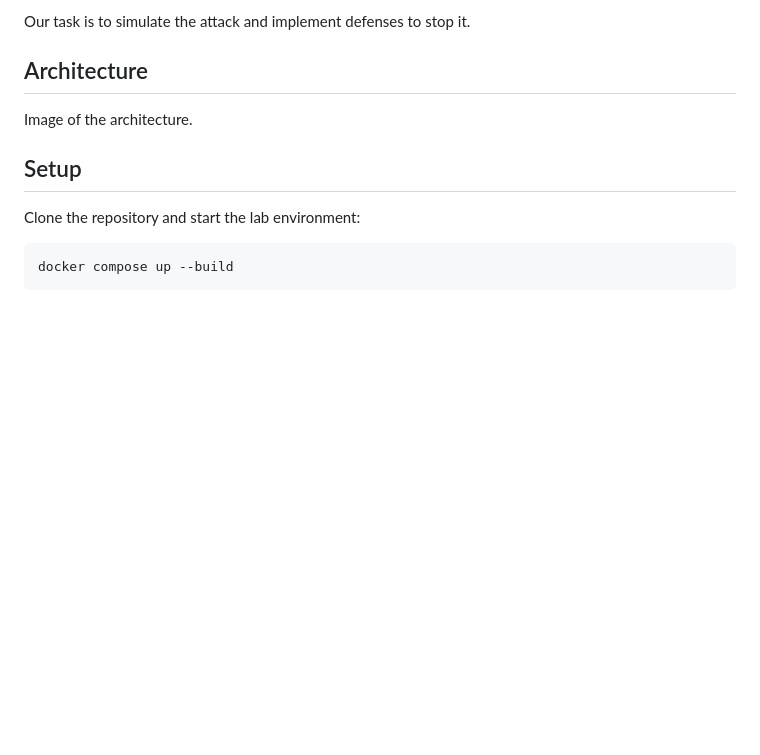
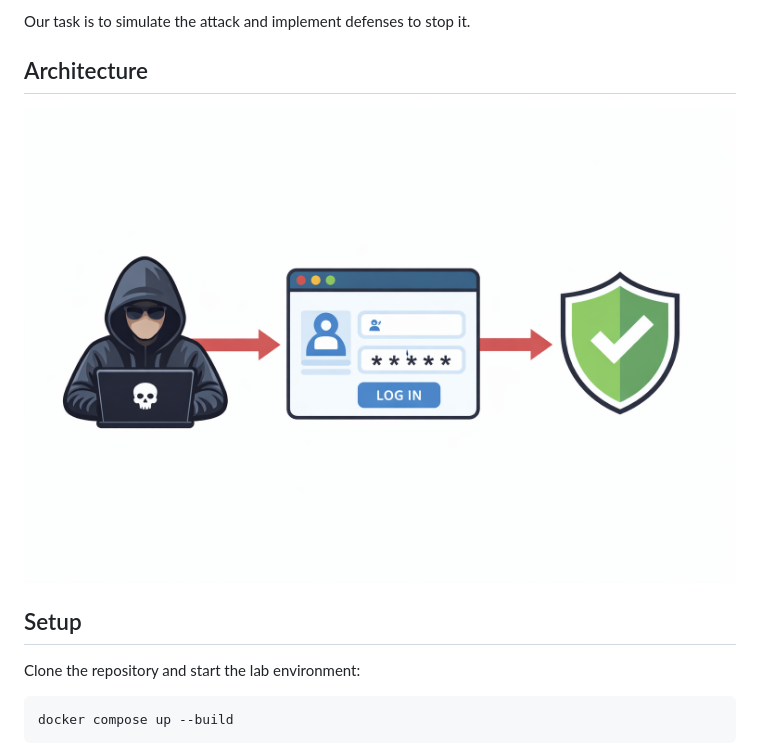
Before and after one commit to mukulsecops/brute-force-basic-defense-lab, a Markdown page: README.md, the part around the change. GitHub-like rendering; pictures changed too: assets/architecture-design.png (added); blank space fills up the shorter version.

```diff
--- a/README.md
+++ b/README.md
@@ -12,7 +12,7 @@ Our task is to simulate the attack and implement defenses to stop it.
 
 ## Architecture
 
-Image of the architecture.
+![Architecture Design](assets/architecture-design.png)
 
 ## Setup
 
```
